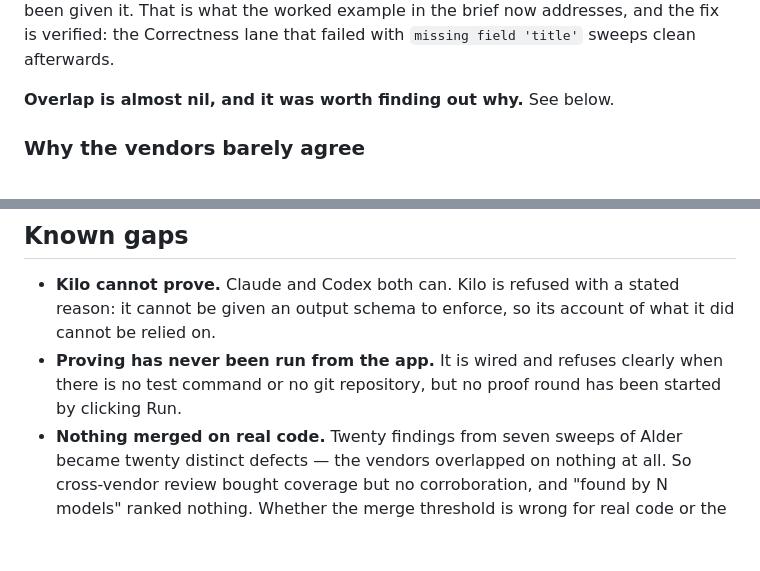
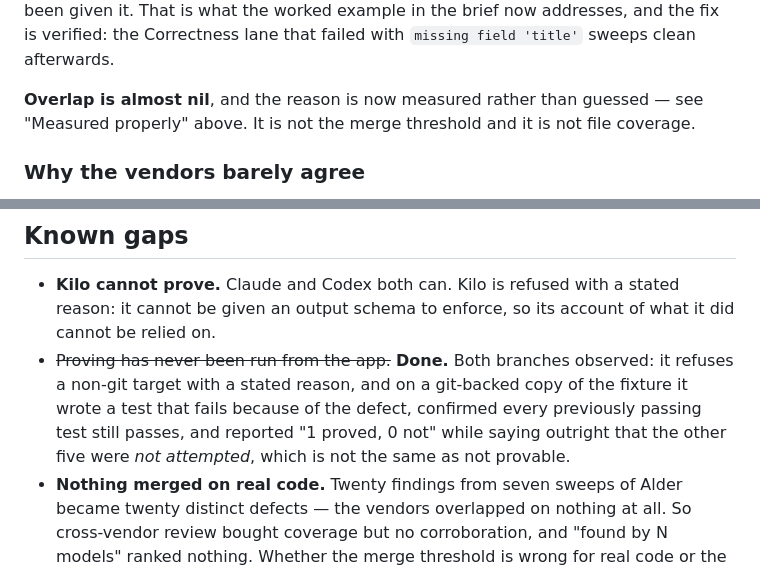
Before and after one commit to Swatto86/BugSleuth, a Markdown page: PROGRESS.md, 2 parts joined by grey strips. Drawn GitHub-style; blank space fills up the shorter version.

```diff
--- a/PROGRESS.md
+++ b/PROGRESS.md
@@ -243,7 +306,9 @@ need the expected schema"*, having been given it. That is what the worked
 example in the brief now addresses, and the fix is verified: the Correctness
 lane that failed with `missing field 'title'` sweeps clean afterwards.
 
-**Overlap is almost nil, and it was worth finding out why.** See below.
+**Overlap is almost nil**, and the reason is now measured rather than guessed —
+see "Measured properly" above. It is not the merge threshold and it is not
+file coverage.
 
 ### Why the vendors barely agree
 
@@ -290,9 +355,12 @@ deliberate experiment rather than another threshold.
 - **Kilo cannot prove.** Claude and Codex both can. Kilo is refused with a stated
   reason: it cannot be given an output schema to enforce, so its account of what
   it did cannot be relied on.
-- **Proving has never been run from the app.** It is wired and refuses clearly
-  when there is no test command or no git repository, but no proof round has
-  been started by clicking Run.
+- ~~Proving has never been run from the app.~~ **Done.** Both branches observed:
+  it refuses a non-git target with a stated reason, and on a git-backed copy of
+  the fixture it wrote a test that fails because of the defect, confirmed every
+  previously passing test still passes, and reported "1 proved, 0 not" while
+  saying outright that the other five were *not attempted*, which is not the
+  same as not provable.
 - **Nothing merged on real code.** Twenty findings from seven sweeps of Alder
   became twenty distinct defects — the vendors overlapped on nothing at all. So
   cross-vendor review bought coverage but no corroboration, and "found by N
```
Also changed, not shown: other parts of PROGRESS.md (+67 -4 lines).
